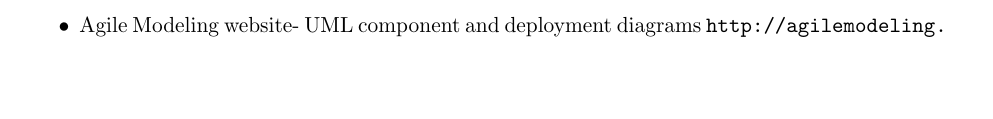
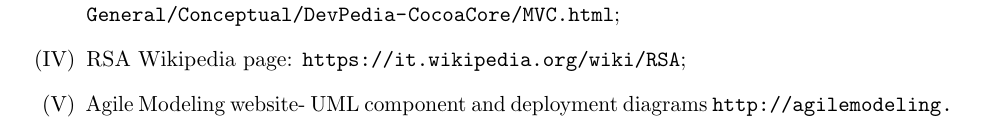
Before and after one commit to JustSalva/MelziPinaSalvadore, a LaTeX document (DD/DD.tex, which reads DD/8-References/References.tex): part of page 6 of 58 before the commit and part of page 58 of 58 after it, cut at the place of the change, the shorter picture padded with empty space. Compiled offline with pdfLaTeX.

Commit message:
references

```diff
--- a/DD/8-References/References.tex
+++ b/DD/8-References/References.tex
@@ -1,5 +1,7 @@
 \begin{enumerate}[(I)]
   \item Hans van Vliet - Software Engineering: Principles and Practice;
   \item ICSEA 2015 - Best Practices for the Design of RESTful Web Services: \url{http://cm.tm.kit.edu/CM-Web/05.Publikationen/2015/[GG+15b]_Best_Practice_for_the_Design_of_RESTful_Web_Services.pdf};
-  \item MVC in apple systems: \url{https://developer.apple.com/library/content/documentation/General/Conceptual/DevPedia-CocoaCore/MVC.html}.
+  \item MVC in apple systems: \url{https://developer.apple.com/library/content/documentation/General/Conceptual/DevPedia-CocoaCore/MVC.html};
+  \item RSA Wikipedia page: \url{https://it.wikipedia.org/wiki/RSA};
+  \item Agile Modeling website- UML component and deployment diagrams \url{http://agilemodeling.com/}.
 \end{enumerate}
```
Also changed, not shown: DD/1-Introduction/5-reference_documents.tex (+0 -1 lines).
